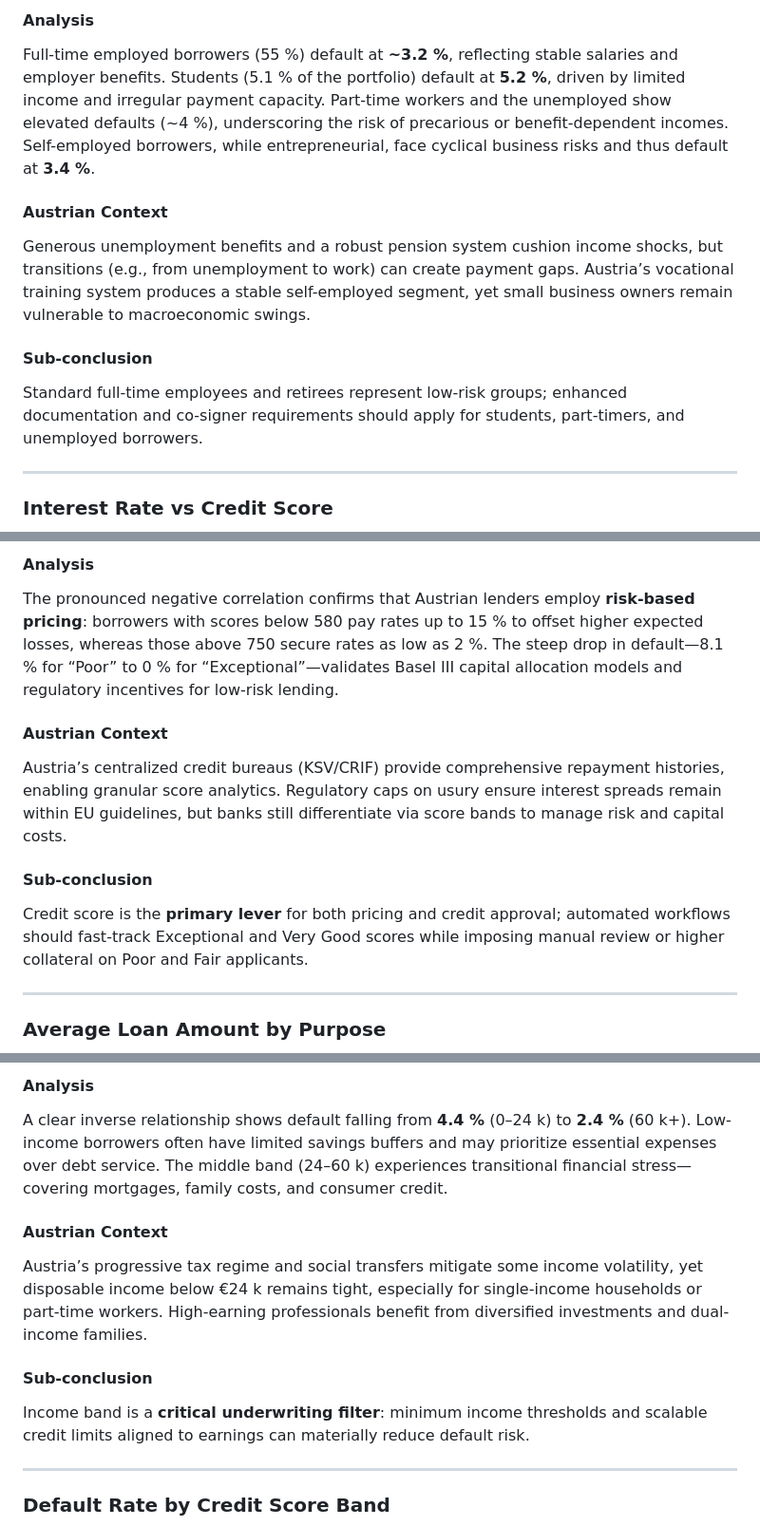
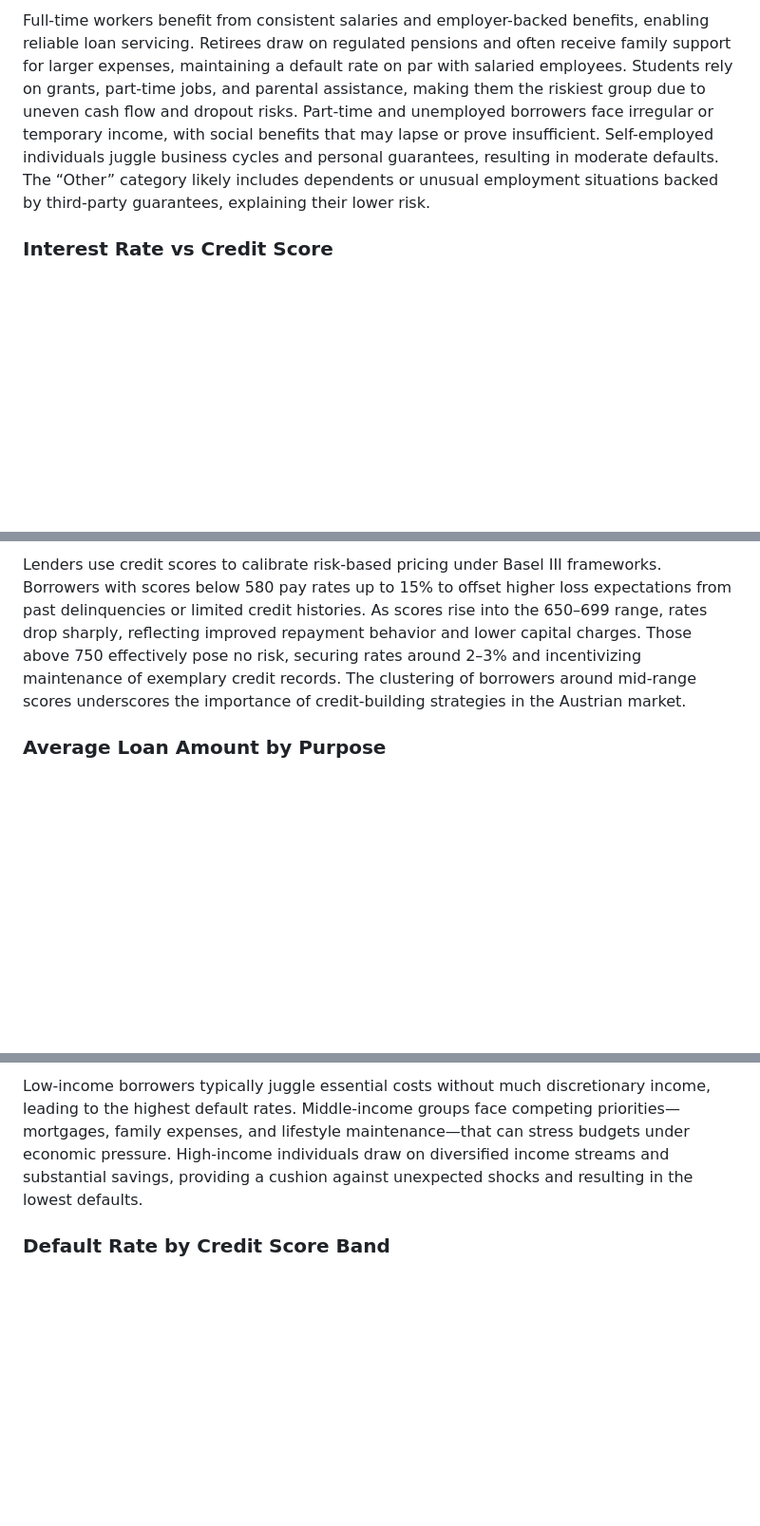
Before and after one commit to Dan103/Credit-Data-Analysis, a Markdown page: README.md, 3 parts joined by grey strips. Shown at 95% size. Drawn GitHub-style; blank space fills up the shorter version.

```diff
--- a/README.md
+++ b/README.md
@@ -86,14 +76,5 @@ Borrowers aged **36–55** are the safest segment, benefiting from peak earning
 
-#### Analysis
-Full-time employed borrowers (55 %) default at **~3.2 %**, reflecting stable salaries and employer benefits. Students (5.1 % of the portfolio) default at **5.2 %**, driven by limited income and irregular payment capacity. Part-time workers and the unemployed show elevated defaults (~4 %), underscoring the risk of precarious or benefit-dependent incomes. Self-employed borrowers, while entrepreneurial, face cyclical business risks and thus default at **3.4 %**.
-
-#### Austrian Context
-Generous unemployment benefits and a robust pension system cushion income shocks, but transitions (e.g., from unemployment to work) can create payment gaps. Austria’s vocational training system produces a stable self-employed segment, yet small business owners remain vulnerable to macroeconomic swings.
-
-#### Sub-conclusion
-Standard full-time employees and retirees represent low-risk groups; enhanced documentation and co-signer requirements should apply for students, part-timers, and unemployed borrowers.
-
----
+Full-time workers benefit from consistent salaries and employer-backed benefits, enabling reliable loan servicing. Retirees draw on regulated pensions and often receive family support for larger expenses, maintaining a default rate on par with salaried employees. Students rely on grants, part-time jobs, and parental assistance, making them the riskiest group due to uneven cash flow and dropout risks. Part-time and unemployed borrowers face irregular or temporary income, with social benefits that may lapse or prove insufficient. Self-employed individuals juggle business cycles and personal guarantees, resulting in moderate defaults. The “Other” category likely includes dependents or unusual employment situations backed by third-party guarantees, explaining their lower risk.
 
 ### Interest Rate vs Credit Score
 
@@ -101,14 +82,5 @@ Standard full-time employees and retirees represent low-risk groups; enhanced do
 
-#### Analysis
-The pronounced negative correlation confirms that Austrian lenders employ **risk-based pricing**: borrowers with scores below 580 pay rates up to 15 % to offset higher expected losses, whereas those above 750 secure rates as low as 2 %. The steep drop in default—8.1 % for “Poor” to 0 % for “Exceptional”—validates Basel III capital allocation models and regulatory incentives for low-risk lending.
-
-#### Austrian Context
-Austria’s centralized credit bureaus (KSV/CRIF) provide comprehensive repayment histories, enabling granular score analytics. Regulatory caps on usury ensure interest spreads remain within EU guidelines, but banks still differentiate via score bands to manage risk and capital costs.
-
-#### Sub-conclusion
-Credit score is the **primary lever** for both pricing and credit approval; automated workflows should fast-track Exceptional and Very Good scores while imposing manual review or higher collateral on Poor and Fair applicants.
-
----
+Lenders use credit scores to calibrate risk-based pricing under Basel III frameworks. Borrowers with scores below 580 pay rates up to 15% to offset higher loss expectations from past delinquencies or limited credit histories. As scores rise into the 650–699 range, rates drop sharply, reflecting improved repayment behavior and lower capital charges. Those above 750 effectively pose no risk, securing rates around 2–3% and incentivizing maintenance of exemplary credit records. The clustering of borrowers around mid-range scores underscores the importance of credit-building strategies in the Austrian market.
 
 ### Average Loan Amount by Purpose
 
@@ -135,14 +100,5 @@ Loan size and collateral quality vary by purpose: home-secured loans warrant lar
 
-#### Analysis
-A clear inverse relationship shows default falling from **4.4 %** (0–24 k) to **2.4 %** (60 k+). Low-income borrowers often have limited savings buffers and may prioritize essential expenses over debt service. The middle band (24–60 k) experiences transitional financial stress—covering mortgages, family costs, and consumer credit.
-
-#### Austrian Context
-Austria’s progressive tax regime and social transfers mitigate some income volatility, yet disposable income below €24 k remains tight, especially for single-income households or part-time workers. High-earning professionals benefit from diversified investments and dual-income families.
-
-#### Sub-conclusion
-Income band is a **critical underwriting filter**: minimum income thresholds and scalable credit limits aligned to earnings can materially reduce default risk.
-
----
+Low-income borrowers typically juggle essential costs without much discretionary income, leading to the highest default rates. Middle-income groups face competing priorities—mortgages, family expenses, and lifestyle maintenance—that can stress budgets under economic pressure. High-income individuals draw on diversified income streams and substantial savings, providing a cushion against unexpected shocks and resulting in the lowest defaults.
 
 ### Default Rate by Credit Score Band
 
```
Also changed, not shown: other parts of README.md (+55 -103 lines).
